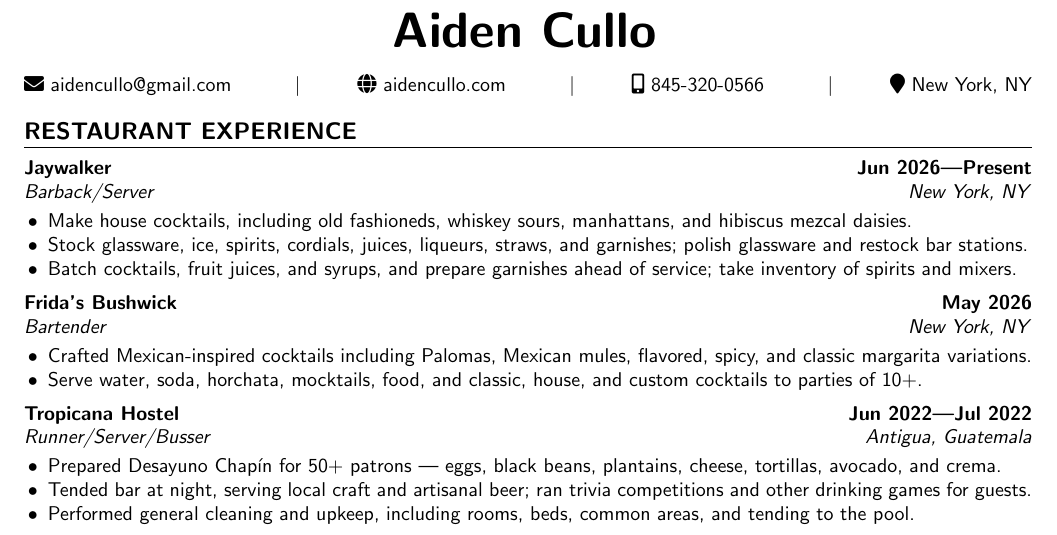
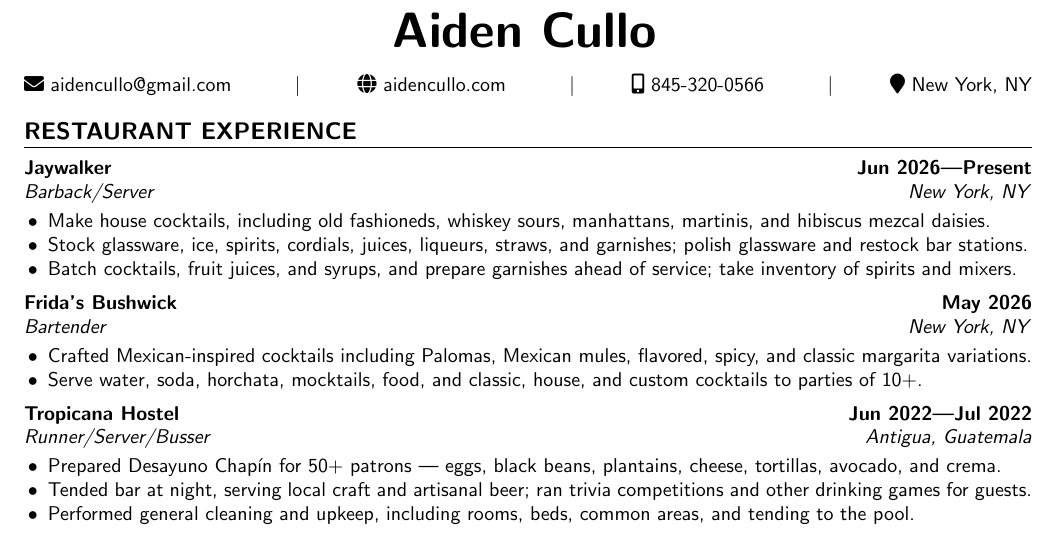
Before and after one commit to aidencullo/restaurant-resume, a LaTeX CV (resume.tex): part of the page, cut so that both start at the same text. Compiled offline with pdfLaTeX.

Commit message:
content: add martinis to Jaywalker house cocktails bullet

```diff
--- a/resume.tex
+++ b/resume.tex
@@ -157,7 +157,7 @@
 \subsection{\customsubheader{Barback/Server}{Jaywalker}{New York, NY}{Jun 2026---Present}}
 \subsubsectiontext{
     \begin{itemize}
-        \item Make house cocktails, including old fashioneds, whiskey sours, manhattans, and hibiscus mezcal daisies.
+        \item Make house cocktails, including old fashioneds, whiskey sours, manhattans, martinis, and hibiscus mezcal daisies.
         \item Stock glassware, ice, spirits, cordials, juices, liqueurs, straws, and garnishes; polish glassware and restock bar stations.
         \item Batch cocktails, fruit juices, and syrups, and prepare garnishes ahead of service; take inventory of spirits and mixers.
     \end{itemize}
```
Also changed, not shown: resume.pdf, 3 other files.
